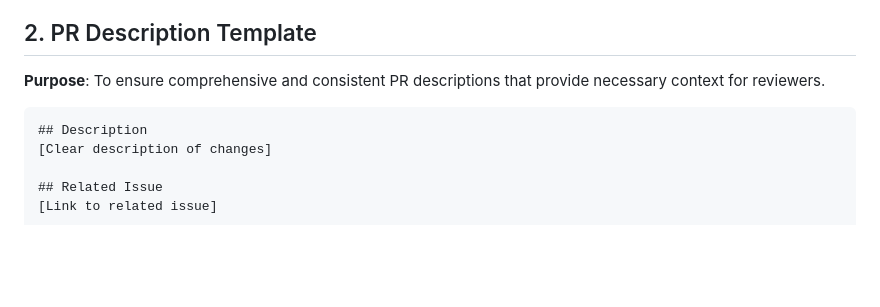
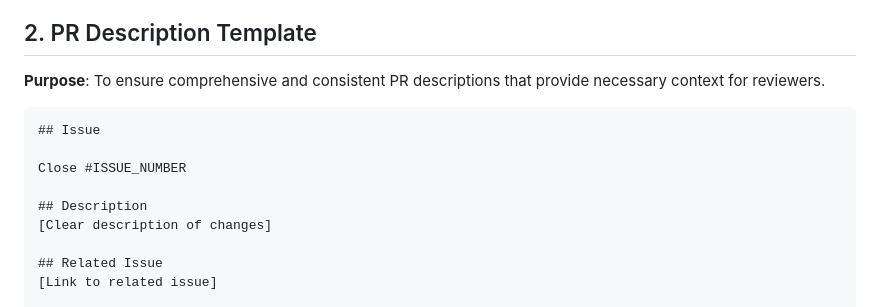
Before and after one commit to r0227n/flutter_whisper_kit, a Markdown page: .devin/rules/pr_guidelines.md, the part around the change. Rendered like a GitHub page; blank space fills up the shorter version.

Commit message:
update: devin pr guidelines

````diff
--- a/.devin/rules/pr_guidelines.md
+++ b/.devin/rules/pr_guidelines.md
@@ -20,6 +20,10 @@ This document outlines the standards and procedures for creating and managing pu
 **Purpose**: To ensure comprehensive and consistent PR descriptions that provide necessary context for reviewers.
 
 ```markdown
+## Issue
+
+Close #ISSUE_NUMBER
+
 ## Description
 [Clear description of changes]
 
````
